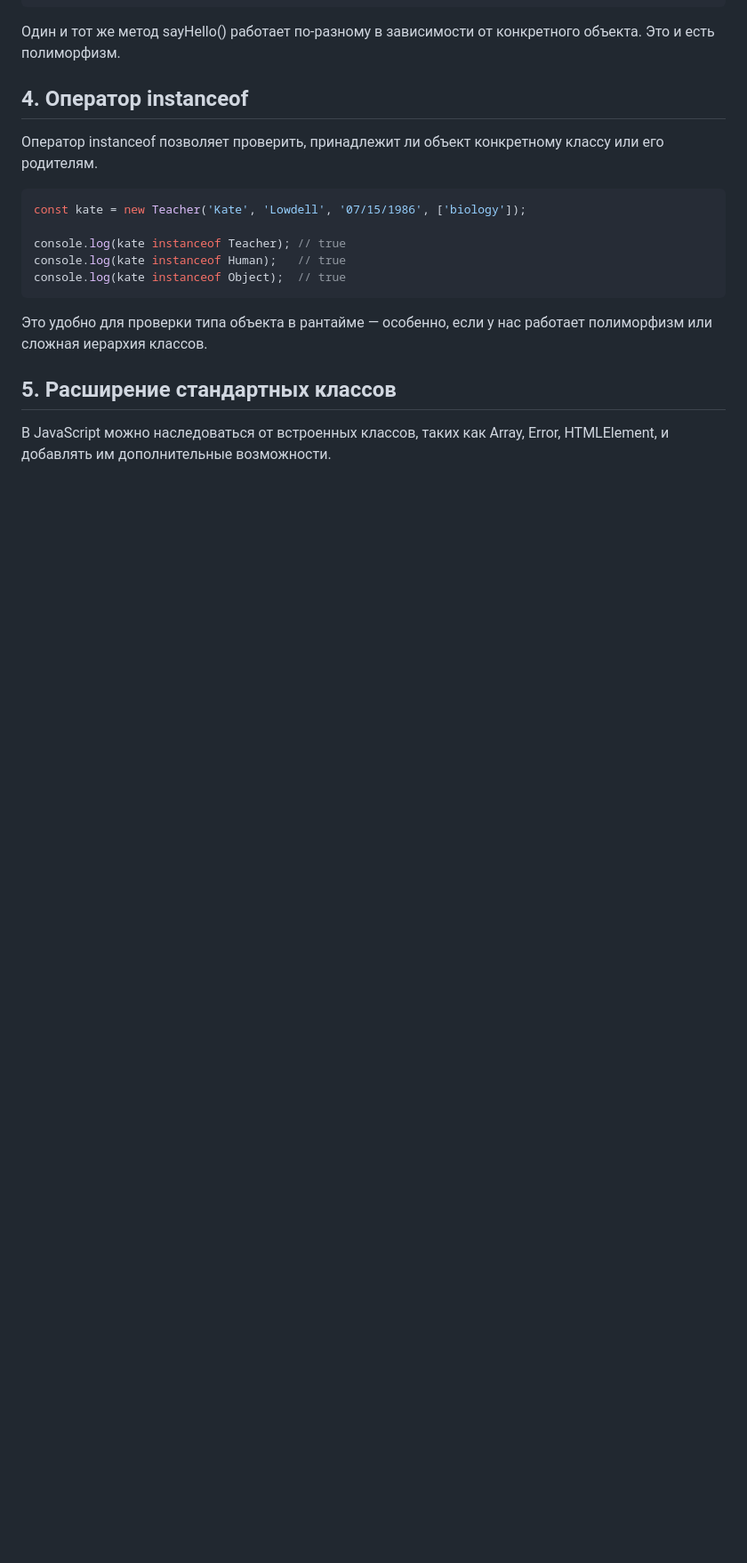
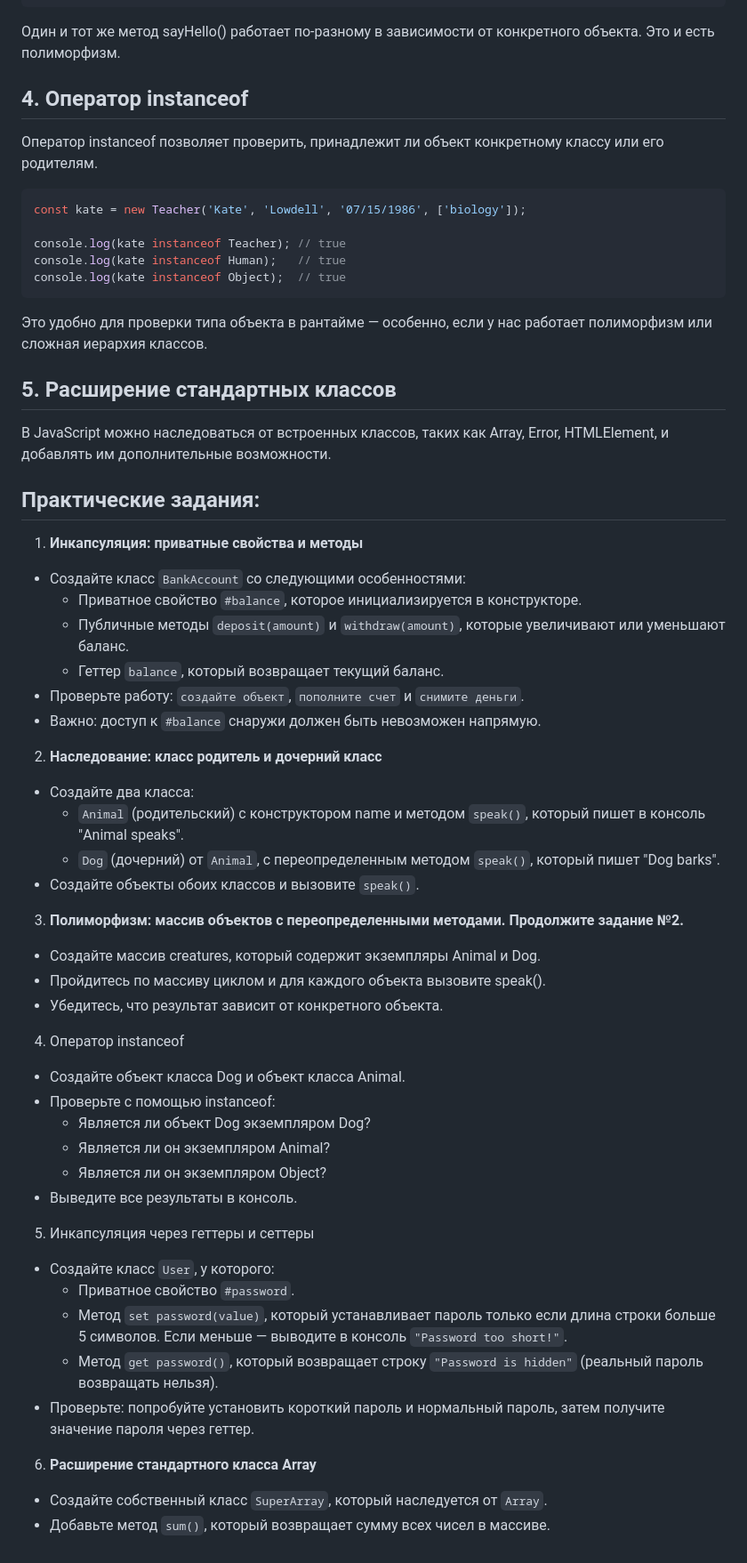
Before and after one commit to Mikey191/html-css-course-start, a Markdown page: js.md, the part around the change printed below. Shown: that part at 89% size. Drawn GitHub-style; blank space fills up the shorter version.

Commit message:
any edits

```diff
--- a/js.md
+++ b/js.md
@@ -3038,3 +3038,44 @@ console.log(kate instanceof Object);  // true
 ## 5. Расширение стандартных классов
 
 В JavaScript можно наследоваться от встроенных классов, таких как Array, Error, HTMLElement, и добавлять им дополнительные возможности.
+
+## Практические задания:
+
+1. **Инкапсуляция: приватные свойства и методы**
+- Создайте класс `BankAccount` со следующими особенностями:
+  - Приватное свойство `#balance`, которое инициализируется в конструкторе.
+  - Публичные методы `deposit(amount)` и `withdraw(amount)`, которые увеличивают или уменьшают баланс.
+  - Геттер `balance`, который возвращает текущий баланс.
+- Проверьте работу: `создайте объект`, `пополните счет` и `снимите деньги`.
+- Важно: доступ к `#balance` снаружи должен быть невозможен напрямую.
+
+
+2. **Наследование: класс родитель и дочерний класс**
+- Создайте два класса:
+  - `Animal` (родительский) с конструктором name и методом `speak()`, который пишет в консоль "Animal speaks".
+  - `Dog` (дочерний) от `Animal`, с переопределенным методом `speak()`, который пишет "Dog barks".
+- Создайте объекты обоих классов и вызовите `speak()`.
+
+3. **Полиморфизм: массив объектов с переопределенными методами. Продолжите задание №2.**
+- Создайте массив creatures, который содержит экземпляры Animal и Dog.
+- Пройдитесь по массиву циклом и для каждого объекта вызовите speak().
+- Убедитесь, что результат зависит от конкретного объекта.
+
+4. Оператор instanceof
+- Создайте объект класса Dog и объект класса Animal.
+- Проверьте с помощью instanceof:
+  - Является ли объект Dog экземпляром Dog?
+  - Является ли он экземпляром Animal?
+  - Является ли он экземпляром Object?
+- Выведите все результаты в консоль.
+
+5. Инкапсуляция через геттеры и сеттеры
+- Создайте класс `User`, у которого:
+  - Приватное свойство `#password`.
+  - Метод `set password(value)`, который устанавливает пароль только если длина строки больше 5 символов. Если меньше — выводите в консоль `"Password too short!"`.
+  - Метод `get password()`, который возвращает строку `"Password is hidden"` (реальный пароль возвращать нельзя).
+- Проверьте: попробуйте установить короткий пароль и нормальный пароль, затем получите значение пароля через геттер.
+
+6. **Расширение стандартного класса Array**
+- Создайте собственный класс `SuperArray`, который наследуется от `Array`.
+- Добавьте метод `sum()`, который возвращает сумму всех чисел в массиве.
```
Also changed, not shown: other parts of js.md (+1 -1 lines).
